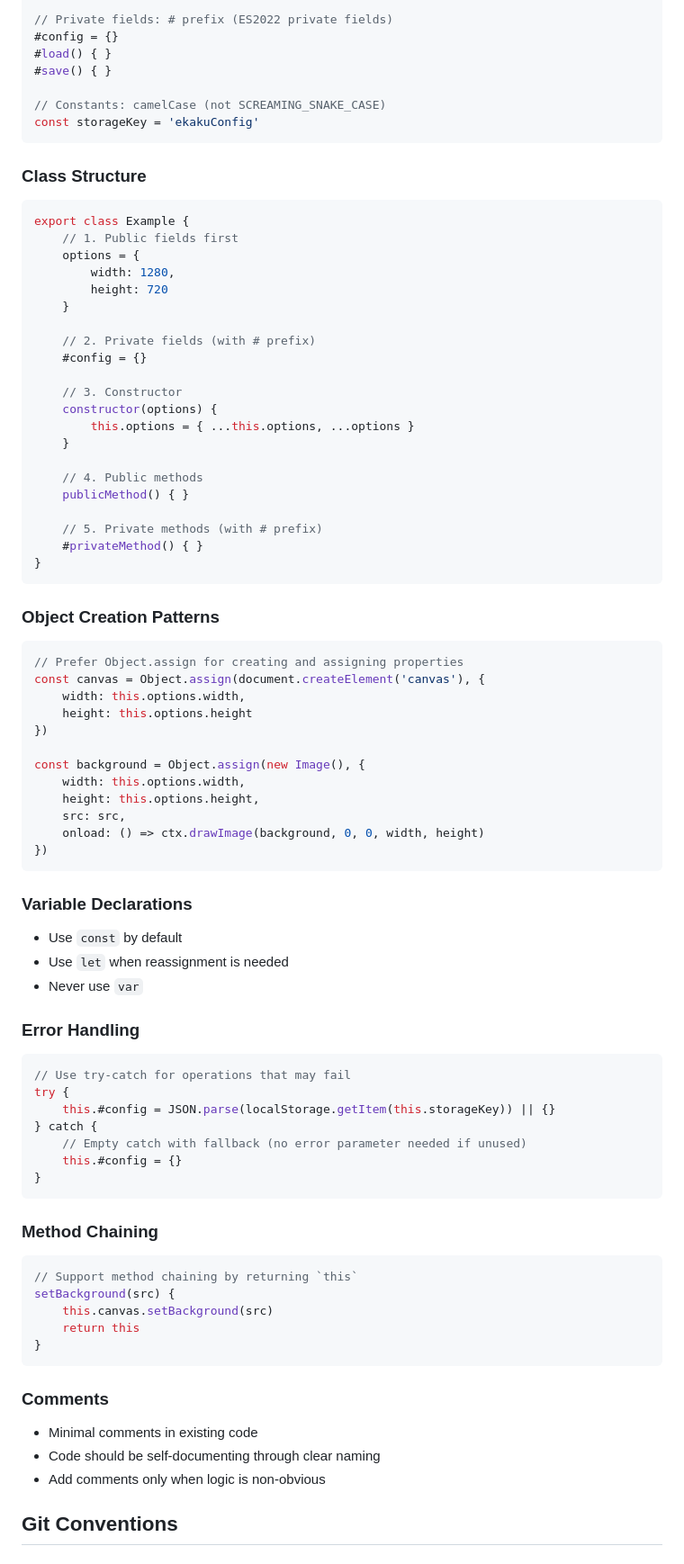
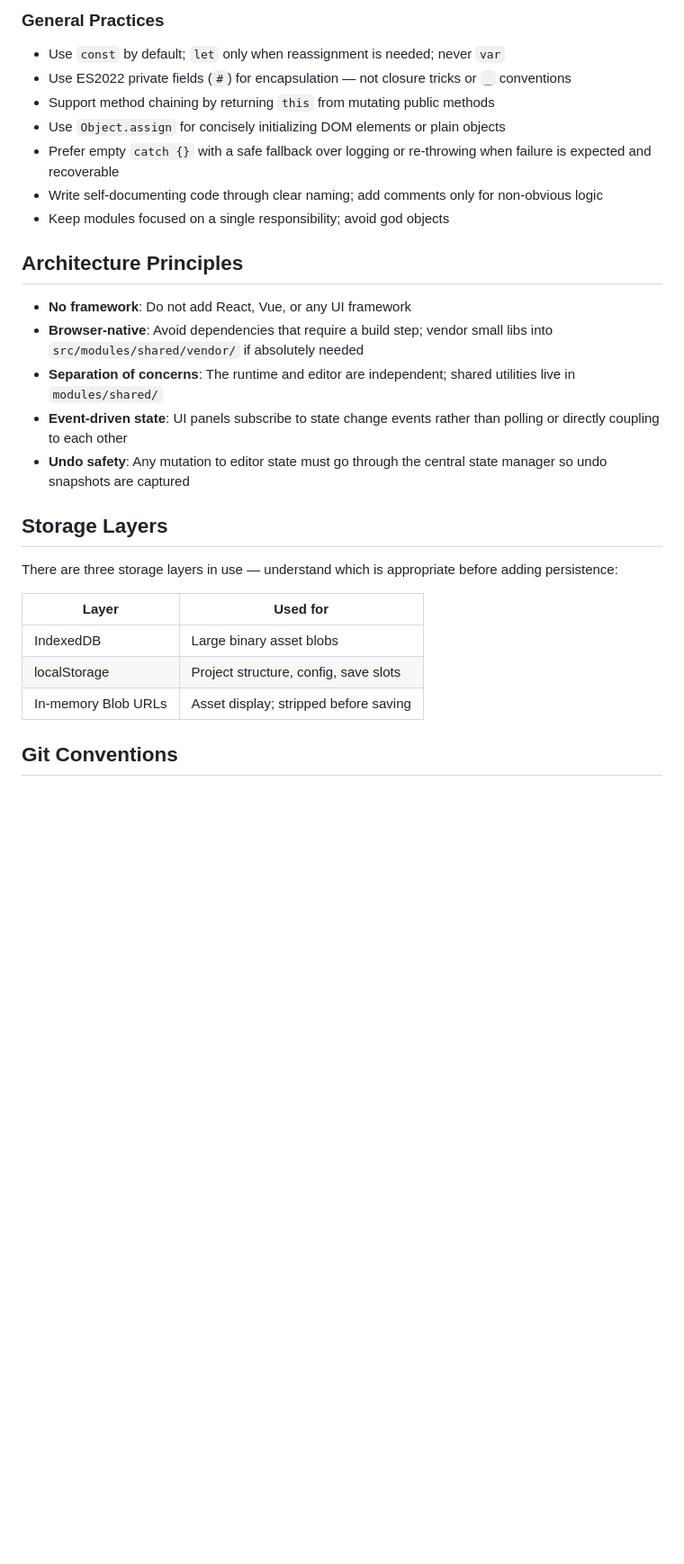
Before and after one commit to Bojidarist/ekakuvn, a Markdown page: AGENTS.md, the part around one of its changes. Shown at 90% size. Rendered like a GitHub page; blank space fills up the shorter version.

````diff
--- a/AGENTS.md
+++ b/AGENTS.md
@@ -81,83 +77,30 @@ function setBackground(src) { }
 
-// Private fields: # prefix (ES2022 private fields)
-#config = {}
-#load() { }
-#save() { }
+### General Practices
+- Use `const` by default; `let` only when reassignment is needed; never `var`
+- Use ES2022 private fields (`#`) for encapsulation — not closure tricks or `_` conventions
+- Support method chaining by returning `this` from mutating public methods
+- Use `Object.assign` for concisely initializing DOM elements or plain objects
+- Prefer empty `catch {}` with a safe fallback over logging or re-throwing when failure is expected and recoverable
+- Write self-documenting code through clear naming; add comments only for non-obvious logic
+- Keep modules focused on a single responsibility; avoid god objects
 
-// Constants: camelCase (not SCREAMING_SNAKE_CASE)
-const storageKey = 'ekakuConfig'
-```
+## Architecture Principles
 
-### Class Structure
-```javascript
-export class Example {
-	// 1. Public fields first
-	options = {
-		width: 1280,
-		height: 720
-	}
+- **No framework**: Do not add React, Vue, or any UI framework
+- **Browser-native**: Avoid dependencies that require a build step; vendor small libs into `src/modules/shared/vendor/` if absolutely needed
+- **Separation of concerns**: The runtime and editor are independent; shared utilities live in `modules/shared/`
+- **Event-driven state**: UI panels subscribe to state change events rather than polling or directly coupling to each other
+- **Undo safety**: Any mutation to editor state must go through the central state manager so undo snapshots are captured
 
-	// 2. Private fields (with # prefix)
-	#config = {}
+## Storage Layers
 
-	// 3. Constructor
-	constructor(options) {
-		this.options = { ...this.options, ...options }
-	}
+There are three storage layers in use — understand which is appropriate before adding persistence:
 
-	// 4. Public methods
-	publicMethod() { }
-
-	// 5. Private methods (with # prefix)
-	#privateMethod() { }
-}
-```
-
-### Object Creation Patterns
-```javascript
-// Prefer Object.assign for creating and assigning properties
-const canvas = Object.assign(document.createElement('canvas'), {
-	width: this.options.width,
-	height: this.options.height
-})
-
-const background = Object.assign(new Image(), {
-	width: this.options.width,
-	height: this.options.height,
-	src: src,
-	onload: () => ctx.drawImage(background, 0, 0, width, height)
-})
-```
-
-### Variable Declarations
-- Use `const` by default
-- Use `let` when reassignment is needed
-- Never use `var`
-
-### Error Handling
-```javascript
-// Use try-catch for operations that may fail
-try {
-	this.#config = JSON.parse(localStorage.getItem(this.storageKey)) || {}
-} catch {
-	// Empty catch with fallback (no error parameter needed if unused)
-	this.#config = {}
-}
-```
-
-### Method Chaining
-```javascript
-// Support method chaining by returning `this`
-setBackground(src) {
-	this.canvas.setBackground(src)
-	return this
-}
-```
-
-### Comments
-- Minimal comments in existing code
-- Code should be self-documenting through clear naming
-- Add comments only when logic is non-obvious
+| Layer | Used for |
+|---|---|
+| IndexedDB | Large binary asset blobs |
+| localStorage | Project structure, config, save slots |
+| In-memory Blob URLs | Asset display; stripped before saving |
 
 ## Git Conventions
 
````
Also changed, not shown: other parts of AGENTS.md (+58 -87 lines).
